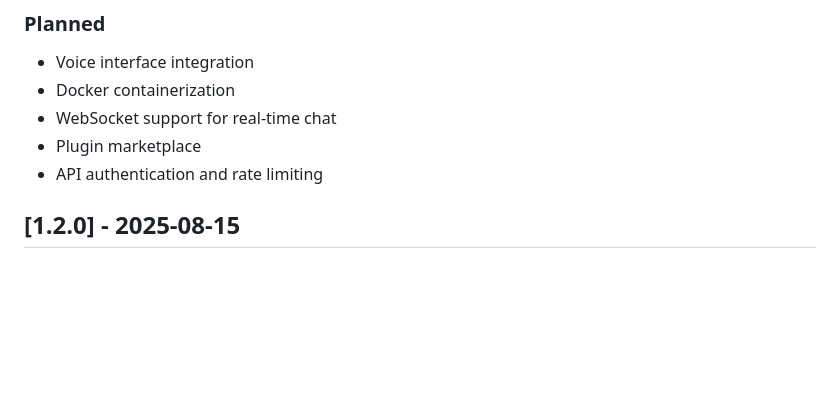
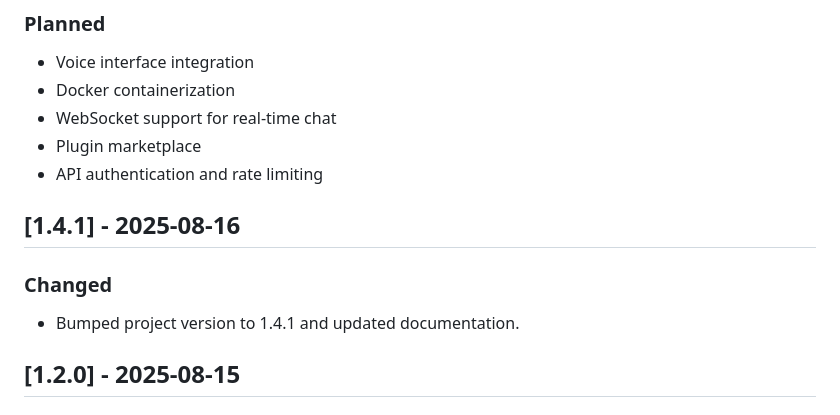
Before and after one commit to Global-Syntax-org/skynet-core, a Markdown page: docs/CHANGELOG.md, the part around the change. Rendered like a GitHub page; blank space fills up the shorter version.

Commit message:
chore(release): bump docs to v1.4.1

```diff
--- a/docs/CHANGELOG.md
+++ b/docs/CHANGELOG.md
@@ -13,6 +13,12 @@ and this project adheres to [Semantic Versioning](https://semver.org/spec/v2.0.0
 - WebSocket support for real-time chat
 - Plugin marketplace
 - API authentication and rate limiting
+
+## [1.4.1] - 2025-08-16
+
+### Changed
+- Bumped project version to 1.4.1 and updated documentation.
+
 
 ## [1.2.0] - 2025-08-15
 
```
Also changed, not shown: docs/README.md (+1 -0 lines).
